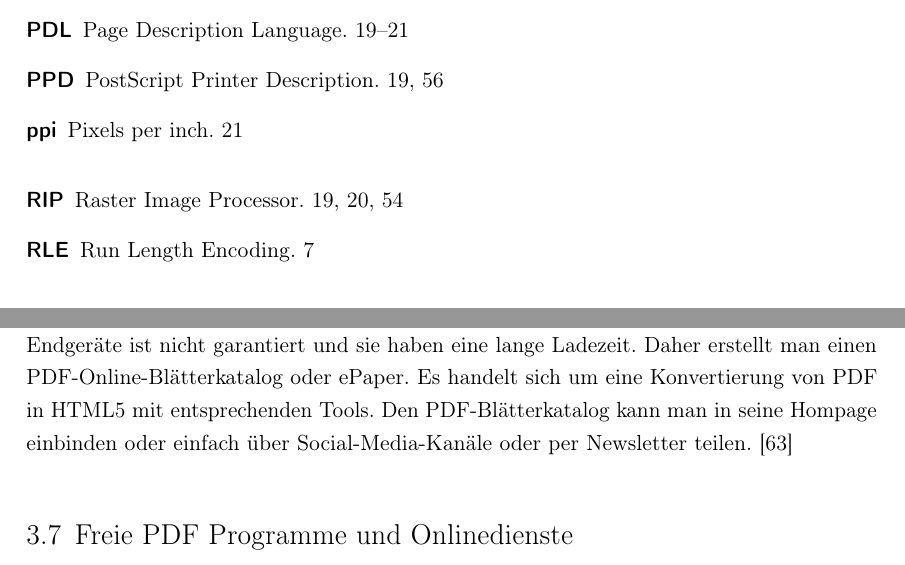
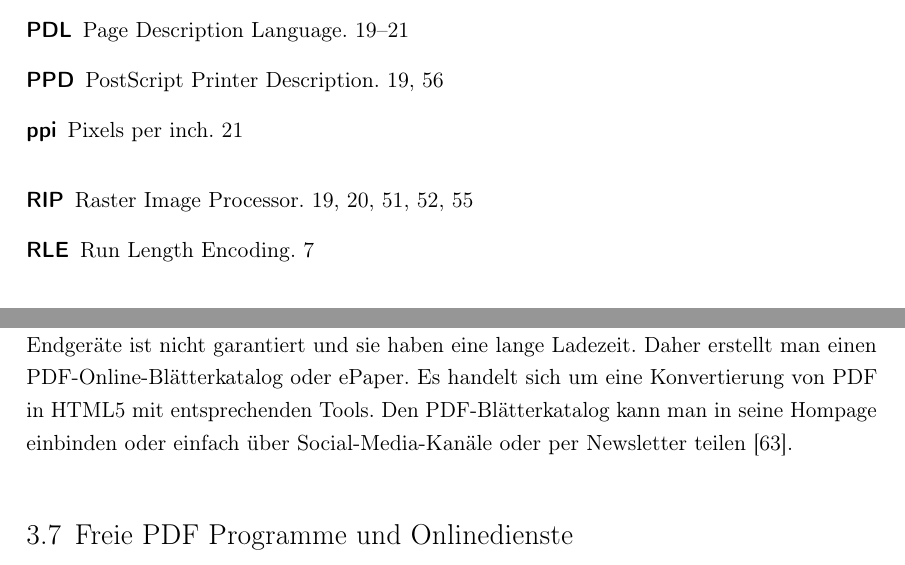
Before and after one commit to JaninaAlona/Bachelorarbeit-PDF-Webanwendung, a LaTeX document (main.tex, which reads content/sectionDruckDesign.tex): two parts of pages 7 and 62 of 80, joined at a grey line, cut so that both start at the same text. The pictures show the PDF file main.pdf that the author committed with the source.

Commit message:
minor changes

```diff
--- a/content/sectionDruckDesign.tex
+++ b/content/sectionDruckDesign.tex
@@ -11,7 +11,7 @@ In der Ausgabe ist die effektive Auflösung maßgeblich. Effektive Auflösung is
 
 Von einer medienneutralen Druckproduktion spricht man, wenn die Farbraumkonvertierung der neutral abgespeicherten Daten ausschließlich in RGB oder in RGB und CMYK zu einem möglichst späten Zeitpunkt stattfindet. Bei Logos werden medienneutrale PDF-Dokumente nicht bevorzugt. Durch das medienneutrale Konzept gewinnt man an Flexibilität und reduziert Mehrarbeit im Produktionsprozess, z.B. wenn ein späterer Wechsel des Druckverfahrens und der Papierklasse erfolgt. Der Gegensatz zur medienneutralen Arbeitsweise ist die verfahrensangepasste Arbeitsweise. In der Praxis ist primär der PDF-Empfänger für die Rastereinstellungen des \gls{rip}s verantwortlich. Die Anzahl der Sonderfarben ist in keinem PDF/X-Standard beschränkt. In der Verpackungsindustrie werden Mehrkanalproduktionen verwendet. Der Begriff Binding bezeichnet im Prozess der Druckdatenerstellung die Farbkonvertierung in die gewünschten Druckbedingungen. Beim Eearly Binding liegen alle verfahrensangepasste Daten schon im gewünschten Zielfarbraum vor. Hingegen bei medienneutralen Daten kann bei der PDF-Erzeugung eine Konvertierung in den Zielfarbraum erfolgen. Dies wird als Intermediate Binding bezeichnet. Im Prozess des Late Bindings wird die Konvertierung in den Zielfarbraum bei medienneutralen Daten erst in der Ausgabe vorgenommen. \\
 
-Vor allem Office-Dokumente müssen für den Druck aufbereitet werden. Marketingabteilungen von Industrieunternehmen sind gezwungen auf die zur Verfügung stehenden Werkzeuge, den Microsoft-Office-Programmen bzw. OpenOffice-Programmen zurückzugreifen bei der Druck-PDF-Erzeugung. Meistens liegen dann alle Objekte in RGB vor, es fehlt die TrimBox und der Anschnitt, sowie keine Einzelseiten-PDFs liegen zum Ausschießen vor \cite{schneeberger}. Ausschießen bezeichnet den Prozess, dass die einzelnen Seiten des Druckerzeugnisses in der Seitenmontage seitenverkehrt so angeordnet werden, dass sie nach dem Druck und der Weiterverarbeitung (Falzen) die korrekte Reihenfolge vorweisen. \cite{kompendium} Alle RGB-Farbräume müssen nach CMYK umgewandelt werden. Im Besonderen müssen beim Offsetdruck schwarze Texte auf den Farbaufzug K in CMYK gebracht werden. Schmuckfarben werden in CMYK oder eine andere Schmuckfarbe konvertiert bzw. gemappt. Die hinterlegten Alternativ-Farbwerte für Schmuckfarben weichen in der Vielfalt der Programme voneinander ab. Ursächlich ist, dass unterschiedliche Pantone Libraries implementiert wurden. Häufig sind in PDF-Dateien verschiedene Farbwerte für dieselbe Farbe anzutreffen.
+Vor allem Office-Dokumente müssen für den Druck aufbereitet werden. Marketingabteilungen von Industrieunternehmen sind gezwungen auf die zur Verfügung stehenden Werkzeuge, den Microsoft-Office-Programmen bzw. OpenOffice-Programmen zurückzugreifen bei der Druck-PDF-Erzeugung. Meistens liegen dann alle Objekte in RGB vor, es fehlt die TrimBox und der Anschnitt, sowie keine Einzelseiten-PDFs liegen zum Ausschießen vor \cite{schneeberger}. Ausschießen bezeichnet den Prozess, dass die einzelnen Seiten des Druckerzeugnisses in der Seitenmontage seitenverkehrt so angeordnet werden, dass sie nach dem Druck und der Weiterverarbeitung (Falzen) die korrekte Reihenfolge vorweisen \cite{kompendium}. Alle RGB-Farbräume müssen nach CMYK umgewandelt werden. Im Besonderen müssen beim Offsetdruck schwarze Texte auf den Farbaufzug K in CMYK gebracht werden. Schmuckfarben werden in CMYK oder eine andere Schmuckfarbe konvertiert bzw. gemappt. Die hinterlegten Alternativ-Farbwerte für Schmuckfarben weichen in der Vielfalt der Programme voneinander ab. Ursächlich ist, dass unterschiedliche Pantone Libraries implementiert wurden. Häufig sind in PDF-Dateien verschiedene Farbwerte für dieselbe Farbe anzutreffen.
 
 Schriften können bei Einbettung in PDF exakt wiedergegeben werden, unabhängig ob es sich um eine Windows oder MacOS Schrift handelt. Da allgemeine Schriftinformationen immer eingebettet sind und die Zeilenlängen im Prinzip immer stimmen, können Druckvorstufenbetriebe zumindest immer erkennen, welche Schrift bzw. Schriftschnitt der Ersteller der PDF-Datei ursprünglich vorgesehen hatte, falls die Schrift nicht eingebettet wurde. Fehlende Schriften in PDF-Dateien sind in der Druckvorstufe katastrophal. Beim nachträglichen Einbetten von Schriften in letzter Minute muss die richtige Schrift gesucht werden, denn der richtige Schriftname beschreibt nicht notwendigerweise dieselbe Schrift mit derselben Codierung bzw. Laufweite. Fehlende Zeichen, überlappende Buchstaben, unregelmäßige Abstände zwischen den Buchstaben, usw. sind gängige Probleme. Schriften können auch durch die PDF-Bearbeitung extrahiert (ausgebettet) werden. In der Druckvorstufe müssen Schriftbezeichnungen für die Ausgabe eindeutig benannt werden. \\
 
@@ -19,5 +19,4 @@ In der Praxis werden PDF-Dateien mit Hilfe von Prüfprofilen überprüft, Agentu
 
 Das Entfernen von Druckmarken ist für den Datenersteller und die Druckvorstufe, die mehrere Seiten auf einem Druckbogen ausschießen muss, ein gängigere Arbeitsschritt. Die letzte Arbeitsphase im PDF-Workflow ist das Überfüllen bzw. Unterfüllen, um weiße Blitzer zu vermeiden. Spezialisten in der Druckvorstufe sollten das Hinzufügen von Traps übernehmen bzw. über dessen Notwendigkeit entscheiden. Der Druckvorstufenbetrieb gibt dem Auftraggeber den \gls{iso}-Standard der PDF-Datei für das Druckerzeugnis vor. Nur wenn sich die Ausgangsdatei mit der zum Druck verwendeten Enddatei in allen Einzelheiten deckt, kann man sich Reklamationen, Geld, Zeit und Diskussionen sparen. Sind die Druckdaten erstellt, müssen die enthaltenen Druckseiten noch in der Druckvorstufe für die Ausgabe auf die Druckplatte bzw. für die Bebilderung von Digitaldrucksystemen in eine korrekte Anordnung gebracht werden. Dieser Prozess, genannt Ausschießen, wird üblicherweise von der Druckvorstufe digital ausgeführt. In Produktionsumgebungen, wo auf Digitaldrucksystemen direkt ausgegeben wird, muss das Ausschießen auch vom Datenersteller selbst vor Ort vorgenommen werden. Ziel des Ausschusses ist eine schnellere und kostengünstigere Produktion durch die bestmöglichste Ausnutzung des Papiers bzw. Materials und nachfolgenden Schritte (Zusammentragen, Binden und Schneiden) der Endverarbeitung zu ermöglichen und vereinfachen. In der Praxis wird am häufigsten der Ausschuss durch eine Softwarelösung nach dem Designprozess praktiziert. Vor allem in der Magazin- und Zeitungsproduktion, wo Personen zu gleicher Zeit auf unterschiedlichen Seiten arbeiten und diese zu schwankenden Zeitpunkten fertigstellen, wird nach dem Designprozess ausgeschossen. Es gibt jedoch auch die Möglichkeiten im Erstellungsprogramm, beim Drucken auf dem Drucker oder im \gls{rip} auszuschießen. Da der wirtschaftliche Druck auf die produzierenden Unternehmen immer mehr zunimmt, müssen einzelne Produktionsschritte immer mehr zeitlich gestaucht werden und im Idealfall automatisch ablaufen. Für einen automatisierten PDF-Worklfow muss dem Trapping-Key ein eindeutiger Wert zugewiesen werden. Elemente, die nicht für den Druck vorgesehen werden, müssen aus dem druckbaren Bereich entfernt werden \cite{schneeberger}. \\
 
-Statische PDF-Dateien sind nicht responsive, d.h. eine optimale Anpassung an verschiedene Endgeräte ist nicht garantiert und sie haben eine lange Ladezeit. Daher erstellt man einen PDF-Online-Blätterkatalog oder ePaper. Es handelt sich um eine Konvertierung von PDF in HTML5 mit entsprechenden Tools. Den PDF-Blätterkatalog kann man in seine Hompage einbinden oder einfach über Social-Media-Kanäle oder per Newsletter teilen.
-\cite{mypdf-blaetterk}
+Statische PDF-Dateien sind nicht responsive, d.h. eine optimale Anpassung an verschiedene Endgeräte ist nicht garantiert und sie haben eine lange Ladezeit. Daher erstellt man einen PDF-Online-Blätterkatalog oder ePaper. Es handelt sich um eine Konvertierung von PDF in HTML5 mit entsprechenden Tools. Den PDF-Blätterkatalog kann man in seine Hompage einbinden oder einfach über Social-Media-Kanäle oder per Newsletter teilen \cite{mypdf-blaetterk}.
```
Also changed, not shown: images/splitter.png (added), images/splitter2.png (added), images/splitter3.png (added), main.pdf.
